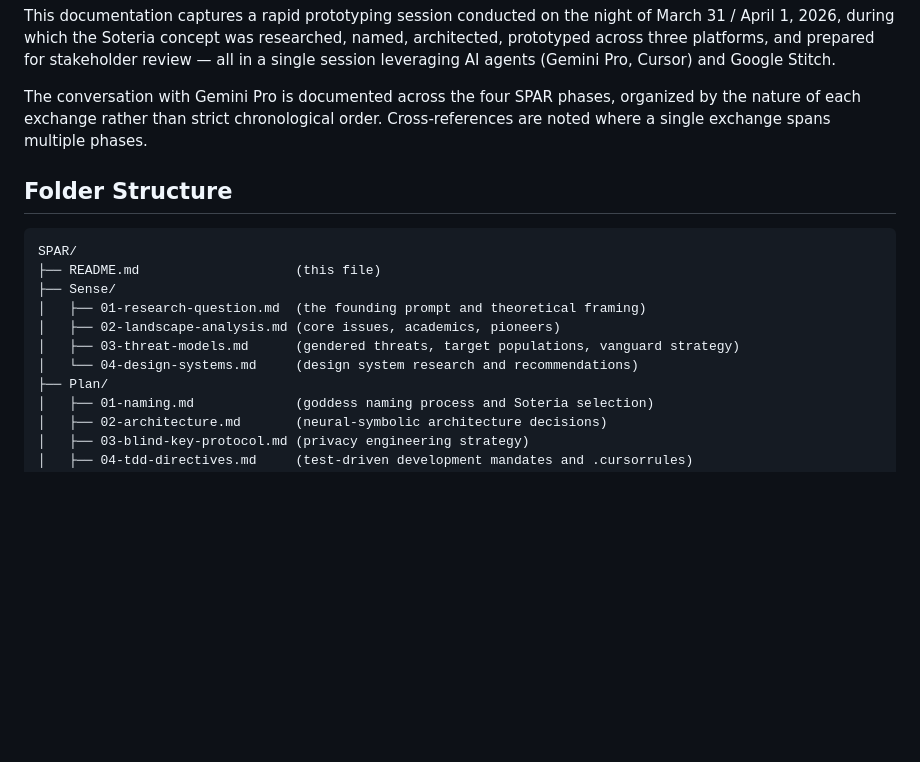
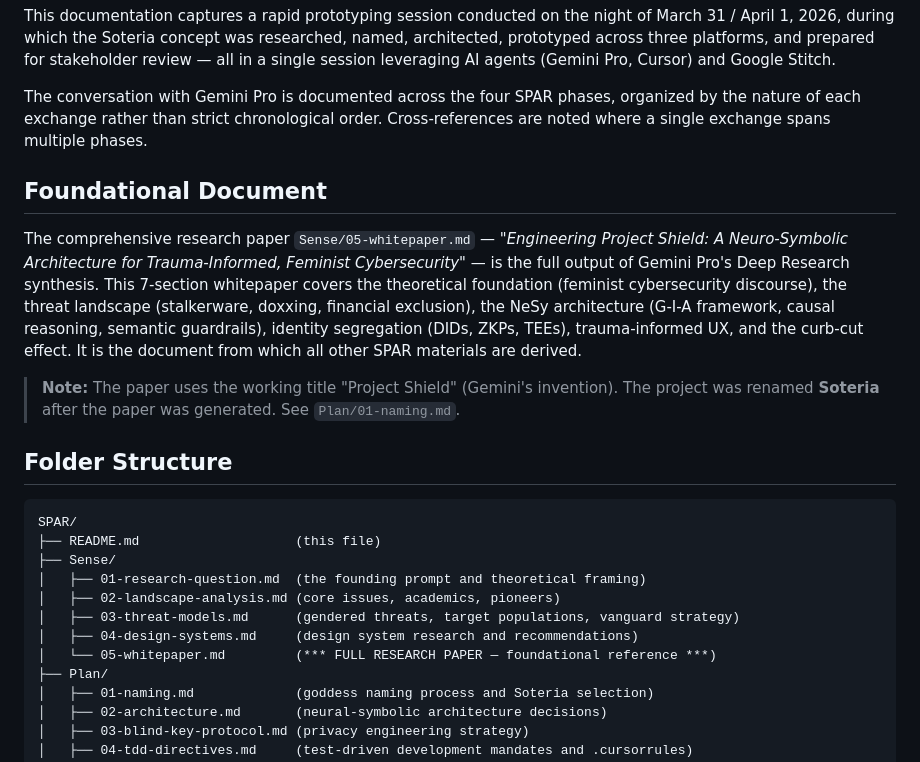
Before and after one commit to pideallc/Soteria, a Markdown page: SPAR/README.md, the part around the change. Rendered like a GitHub page; blank space fills up the shorter version.

````diff
--- a/SPAR/README.md
+++ b/SPAR/README.md
@@ -17,6 +17,12 @@ This documentation captures a rapid prototyping session conducted on the night o
 
 The conversation with Gemini Pro is documented across the four SPAR phases, organized by the nature of each exchange rather than strict chronological order. Cross-references are noted where a single exchange spans multiple phases.
 
+## Foundational Document
+
+The comprehensive research paper `Sense/05-whitepaper.md` — *"Engineering Project Shield: A Neuro-Symbolic Architecture for Trauma-Informed, Feminist Cybersecurity"* — is the full output of Gemini Pro's Deep Research synthesis. This 7-section whitepaper covers the theoretical foundation (feminist cybersecurity discourse), the threat landscape (stalkerware, doxxing, financial exclusion), the NeSy architecture (G-I-A framework, causal reasoning, semantic guardrails), identity segregation (DIDs, ZKPs, TEEs), trauma-informed UX, and the curb-cut effect. It is the document from which all other SPAR materials are derived.
+
+> **Note:** The paper uses the working title "Project Shield" (Gemini's invention). The project was renamed **Soteria** after the paper was generated. See `Plan/01-naming.md`.
+
 ## Folder Structure
 
 ```
@@ -26,7 +32,8 @@ SPAR/
 │   ├── 01-research-question.md  (the founding prompt and theoretical framing)
 │   ├── 02-landscape-analysis.md (core issues, academics, pioneers)
 │   ├── 03-threat-models.md      (gendered threats, target populations, vanguard strategy)
-│   └── 04-design-systems.md     (design system research and recommendations)
+│   ├── 04-design-systems.md     (design system research and recommendations)
+│   └── 05-whitepaper.md         (*** FULL RESEARCH PAPER — foundational reference ***)
 ├── Plan/
 │   ├── 01-naming.md             (goddess naming process and Soteria selection)
 │   ├── 02-architecture.md       (neural-symbolic architecture decisions)
````
Also changed, not shown: SPAR/Sense/01-research-question.md (+6 -0 lines), SPAR/Sense/05-whitepaper.md (added, +282 -0 lines).
